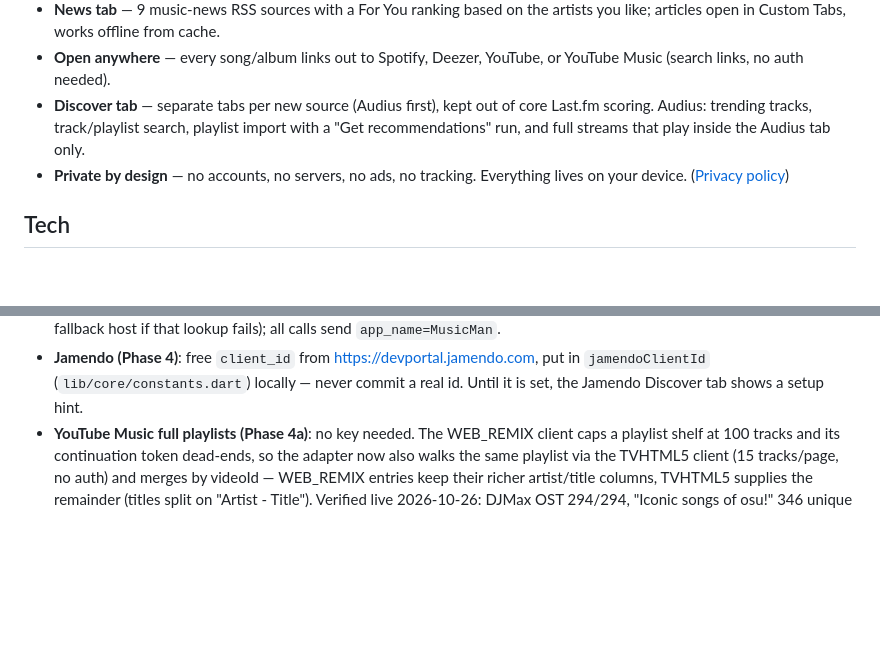
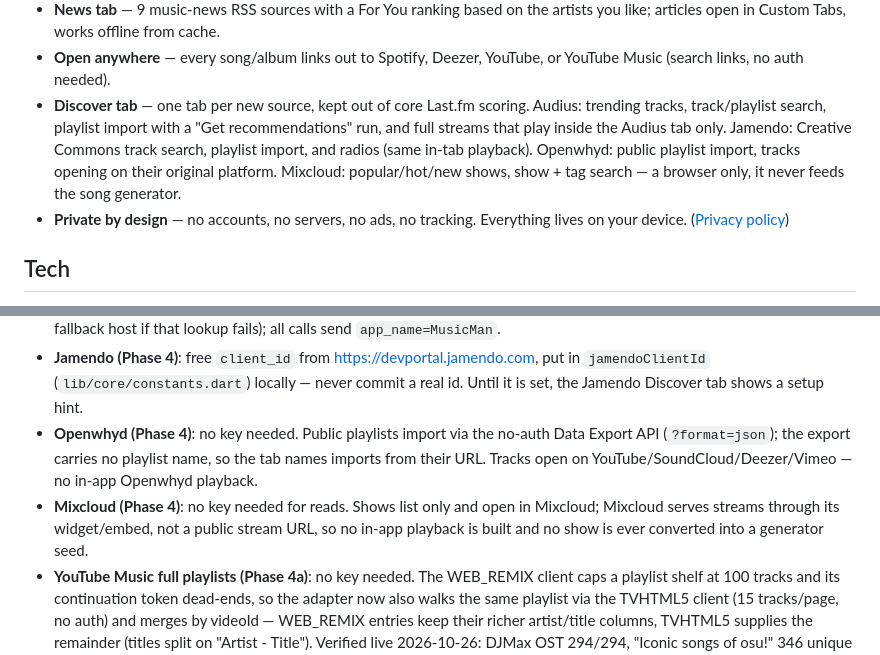
Before and after one commit to naruba200/MusicMap, a Markdown page: README.md, 2 parts joined by grey strips. GitHub-like rendering; blank space fills up the shorter version.

Commit message:
docs: Discover tab notes for Openwhyd + Mixcloud (Phase 4 complete)

```diff
--- a/README.md
+++ b/README.md
@@ -24,10 +24,14 @@ plain-English explanations of *why* each pick fits your taste.
   cache.
 - **Open anywhere** — every song/album links out to Spotify, Deezer,
   YouTube, or YouTube Music (search links, no auth needed).
-- **Discover tab** — separate tabs per new source (Audius first), kept
-  out of core Last.fm scoring. Audius: trending tracks, track/playlist
-  search, playlist import with a "Get recommendations" run, and full
-  streams that play inside the Audius tab only.
+- **Discover tab** — one tab per new source, kept out of core Last.fm
+  scoring. Audius: trending tracks, track/playlist search, playlist
+  import with a "Get recommendations" run, and full streams that play
+  inside the Audius tab only. Jamendo: Creative Commons track search,
+  playlist import, and radios (same in-tab playback). Openwhyd: public
+  playlist import, tracks opening on their original platform. Mixcloud:
+  popular/hot/new shows, show + tag search — a browser only, it never
+  feeds the song generator.
 - **Private by design** — no accounts, no servers, no ads, no tracking.
   Everything lives on your device. ([Privacy policy](docs/privacy.html))
 
@@ -79,6 +83,14 @@ share intents is Android-only and is skipped on desktop.
   https://devportal.jamendo.com, put in `jamendoClientId`
   (`lib/core/constants.dart`) locally — never commit a real id. Until
   it is set, the Jamendo Discover tab shows a setup hint.
+- **Openwhyd (Phase 4)**: no key needed. Public playlists import via
+  the no-auth Data Export API (`?format=json`); the export carries no
+  playlist name, so the tab names imports from their URL. Tracks open
+  on YouTube/SoundCloud/Deezer/Vimeo — no in-app Openwhyd playback.
+- **Mixcloud (Phase 4)**: no key needed for reads. Shows list only and
+  open in Mixcloud; Mixcloud serves streams through its widget/embed,
+  not a public stream URL, so no in-app playback is built and no show
+  is ever converted into a generator seed.
 - **YouTube Music full playlists (Phase 4a)**: no key needed. The
   WEB_REMIX client caps a playlist shelf at 100 tracks and its
   continuation token dead-ends, so the adapter now also walks the same
```
